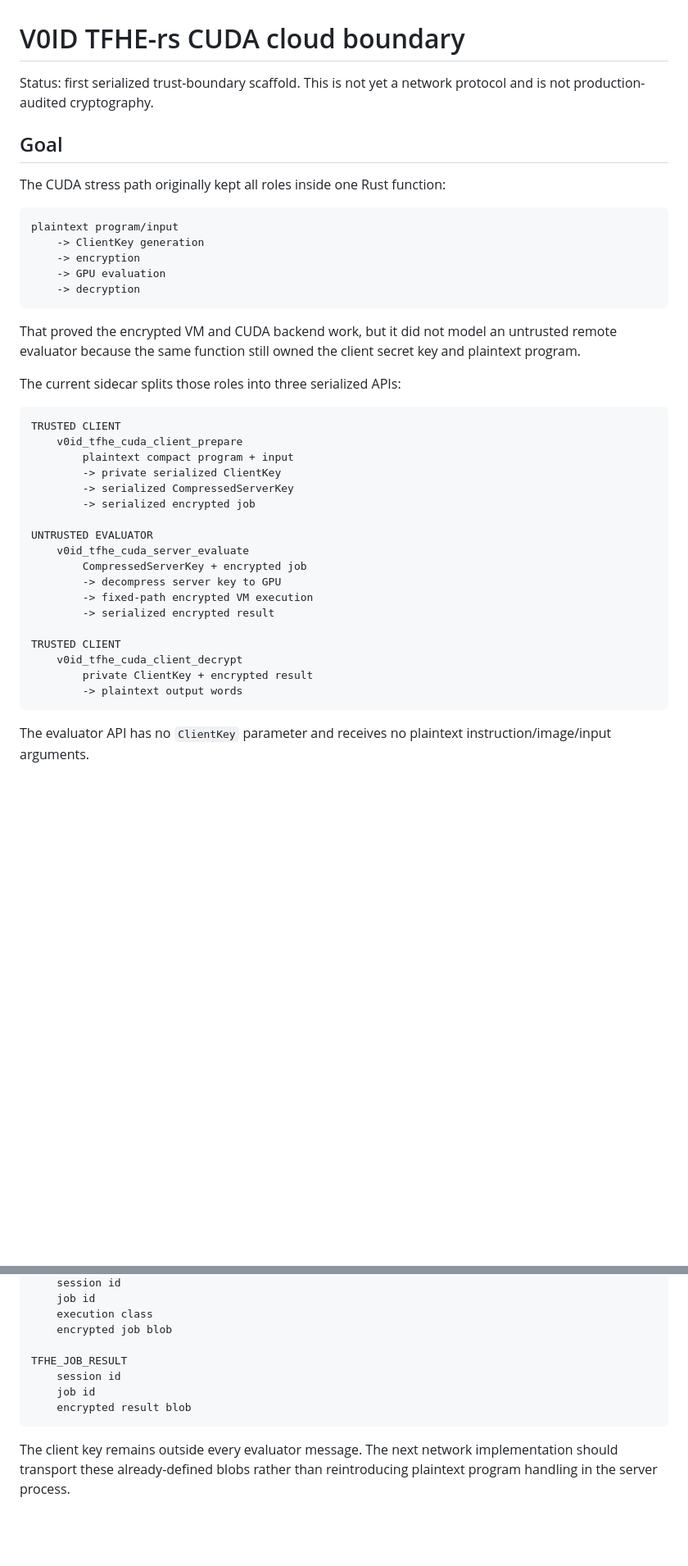
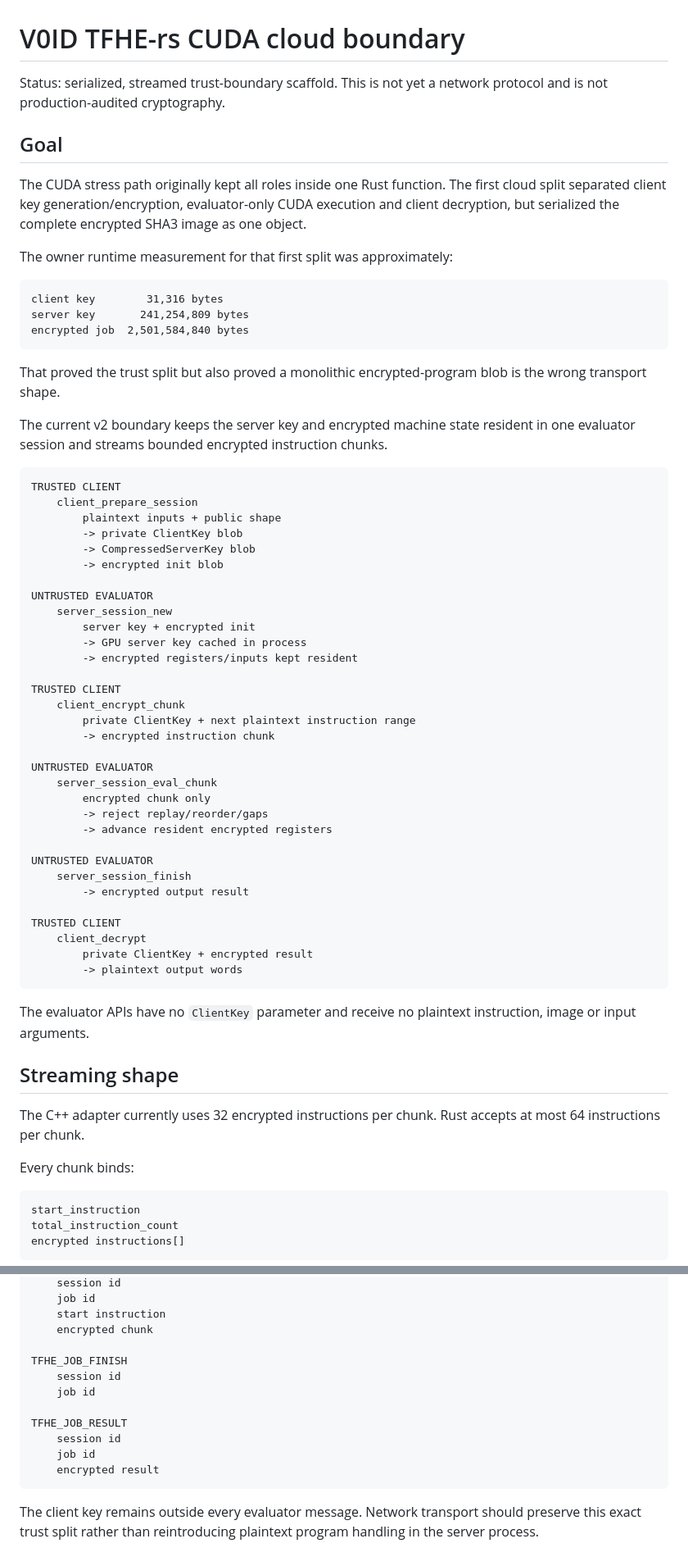
Before and after one commit to patirckk1994/V0ID-v0, a Markdown page: docs/TFHE_CLOUD.md, 2 parts joined by grey strips. Shown at 82% size. Rendered like a GitHub page; blank space fills up the shorter version.

Commit message:
Document streamed TFHE CUDA evaluator sessions

````diff
--- a/docs/TFHE_CLOUD.md
+++ b/docs/TFHE_CLOUD.md
@@ -1,42 +1,69 @@
 # V0ID TFHE-rs CUDA cloud boundary
 
-Status: first serialized trust-boundary scaffold. This is not yet a network protocol and is not production-audited cryptography.
+Status: serialized, streamed trust-boundary scaffold. This is not yet a network protocol and is not production-audited cryptography.
 
 ## Goal
 
-The CUDA stress path originally kept all roles inside one Rust function:
+The CUDA stress path originally kept all roles inside one Rust function. The first cloud split separated client key generation/encryption, evaluator-only CUDA execution and client decryption, but serialized the complete encrypted SHA3 image as one object.
+
+The owner runtime measurement for that first split was approximately:
 
 ```text
-plaintext program/input
-    -> ClientKey generation
-    -> encryption
-    -> GPU evaluation
-    -> decryption
+client key        31,316 bytes
+server key       241,254,809 bytes
+encrypted job  2,501,584,840 bytes
 ```
 
-That proved the encrypted VM and CUDA backend work, but it did not model an untrusted remote evaluator because the same function still owned the client secret key and plaintext program.
+That proved the trust split but also proved a monolithic encrypted-program blob is the wrong transport shape.
 
-The current sidecar splits those roles into three serialized APIs:
+The current v2 boundary keeps the server key and encrypted machine state resident in one evaluator session and streams bounded encrypted instruction chunks.
 
 ```text
 TRUSTED CLIENT
-    v0id_tfhe_cuda_client_prepare
-        plaintext compact program + input
-        -> private serialized ClientKey
-        -> serialized CompressedServerKey
-        -> serialized encrypted job
+    client_prepare_session
+        plaintext inputs + public shape
+        -> private ClientKey blob
+        -> CompressedServerKey blob
+        -> encrypted init blob
 
 UNTRUSTED EVALUATOR
-    v0id_tfhe_cuda_server_evaluate
-        CompressedServerKey + encrypted job
-        -> decompress server key to GPU
-        -> fixed-path encrypted VM execution
-        -> serialized encrypted result
+    server_session_new
+        server key + encrypted init
+        -> GPU server key cached in process
+        -> encrypted registers/inputs kept resident
 
 TRUSTED CLIENT
-    v0id_tfhe_cuda_client_decrypt
+    client_encrypt_chunk
+        private ClientKey + next plaintext instruction range
+        -> encrypted instruction chunk
+
+UNTRUSTED EVALUATOR
+    server_session_eval_chunk
+        encrypted chunk only
+        -> reject replay/reorder/gaps
+        -> advance resident encrypted registers
+
+UNTRUSTED EVALUATOR
+    server_session_finish
+        -> encrypted output result
+
+TRUSTED CLIENT
+    client_decrypt
         private ClientKey + encrypted result
         -> plaintext output words
 ```
 
-The evaluator API has no `ClientKey` parameter and receives no plaintext instruction/image/input arguments.
+The evaluator APIs have no `ClientKey` parameter and receive no plaintext instruction, image or input arguments.
+
+## Streaming shape
+
+The C++ adapter currently uses 32 encrypted instructions per chunk. Rust accepts at most 64 instructions per chunk.
+
+Every chunk binds:
+
+```text
+start_instruction
+total_instruction_count
+encrypted instructions[]
+```
+
@@ -104,12 +147,16 @@ EXECUTE_TFHE_JOB
     session id
     job id
-    execution class
-    encrypted job blob
+    start instruction
+    encrypted chunk
+
+TFHE_JOB_FINISH
+    session id
+    job id
 
 TFHE_JOB_RESULT
     session id
     job id
-    encrypted result blob
+    encrypted result
 ```
 
-The client key remains outside every evaluator message. The next network implementation should transport these already-defined blobs rather than reintroducing plaintext program handling in the server process.
+The client key remains outside every evaluator message. Network transport should preserve this exact trust split rather than reintroducing plaintext program handling in the server process.
````
Also changed, not shown: other parts of docs/TFHE_CLOUD.md (+38 -22 lines).
